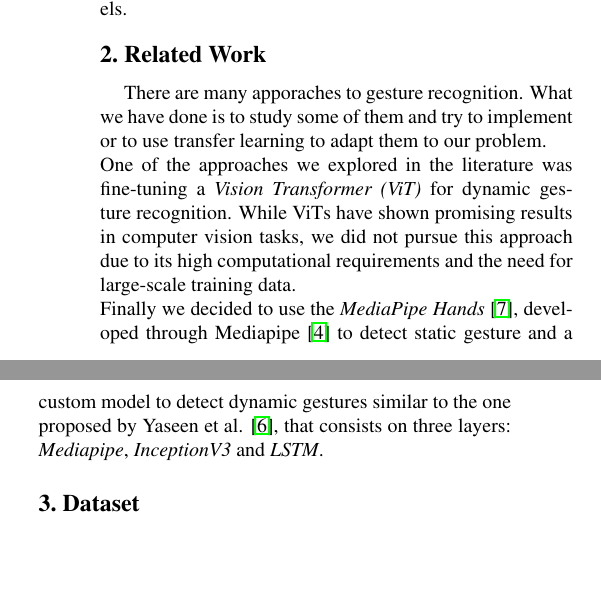
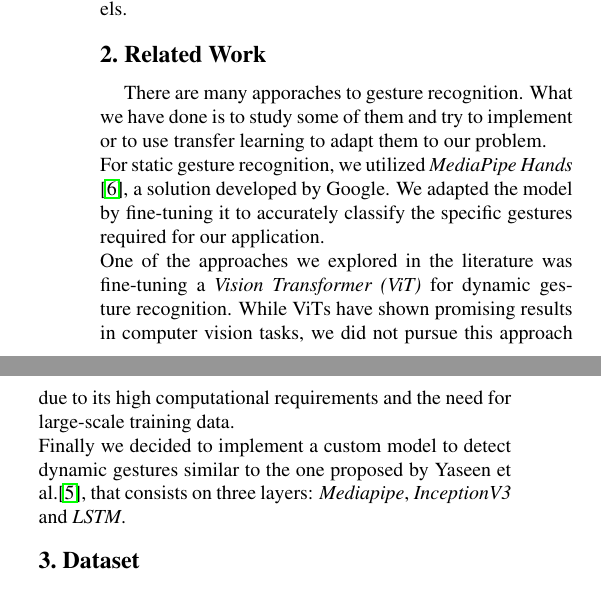
Before and after one commit to marco-bernardi/GeReco, a LaTeX paper (paper/egpaper_final.tex): two parts of the columns of page 1 of 4, joined at a grey line, cut so that both start at the same text, the shorter picture padded with empty space. Compiled offline with pdfLaTeX.

Commit message:
dynamic inference updated

```diff
--- a/paper/egpaper_final.tex
+++ b/paper/egpaper_final.tex
@@ -55,11 +55,12 @@ The goal of this project is to study, implement and test some approaches to gest
 the hand while in the second one we recognize the movement.
 We also tried to implement a real time gesture recognition system using a webcam and the developed models.
 \section{Related Work}
+
 There are many apporaches to gesture recognition. What we have done is to study some of them and try to implement or to use transfer learning to adapt them to our problem. \\
+For static gesture recognition, we utilized \textit{MediaPipe Hands} \cite{zhang2020mediapipehandsondevicerealtime}, a solution developed by Google. We adapted the model by fine-tuning it to accurately classify the specific gestures required for our application. \\
 % PAPER -> https://iris.unimore.it/retrieve/handle/11380/1212263/282584/3DV_2020.pdf
 One of the approaches we explored in the literature was fine-tuning a \textit{Vision Transformer (ViT)} for dynamic gesture recognition. While ViTs have shown promising results in computer vision tasks, we did not pursue this approach due to its high computational requirements and the need for large-scale training data. \\
-Finally we decided to use the \textit{MediaPipe Hands} \cite{zhang2020mediapipehandsondevicerealtime}, developed through Mediapipe \cite{lugaresi2019mediapipeframeworkbuildingperception}
-to detect static gesture and a custom model to detect dynamic gestures similar to the one proposed by Yaseen et al. \cite{electronics13163233}, that consists on three layers: \textit{Mediapipe}, \textit{InceptionV3} and \textit{LSTM}.
+Finally we decided to implement a custom model to detect dynamic gestures similar to the one proposed by Yaseen et al.\cite{electronics13163233}, that consists on three layers: \textit{Mediapipe}, \textit{InceptionV3} and \textit{LSTM}.
 
 \section{Dataset}
 Clearly the dataset is a crucial part of the project and obviously we needed two kind of dataset:
```
Also changed, not shown: paper/egpaper_final.bbl, paper/egpaper_final.tex (4 more changed lines), 3 other files.
